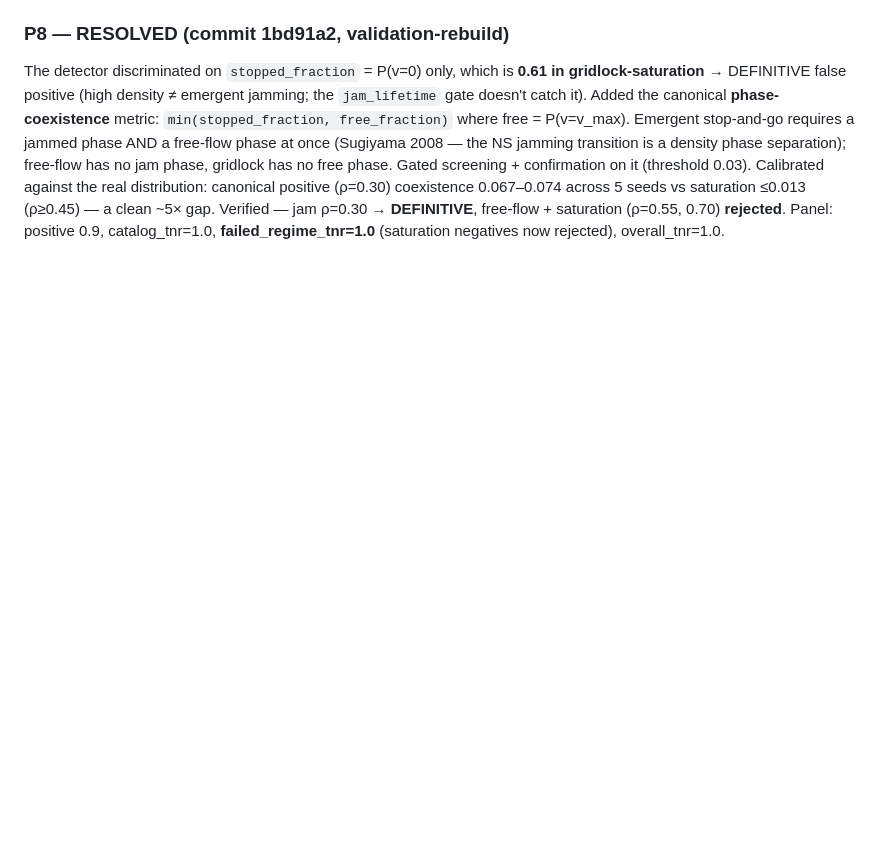
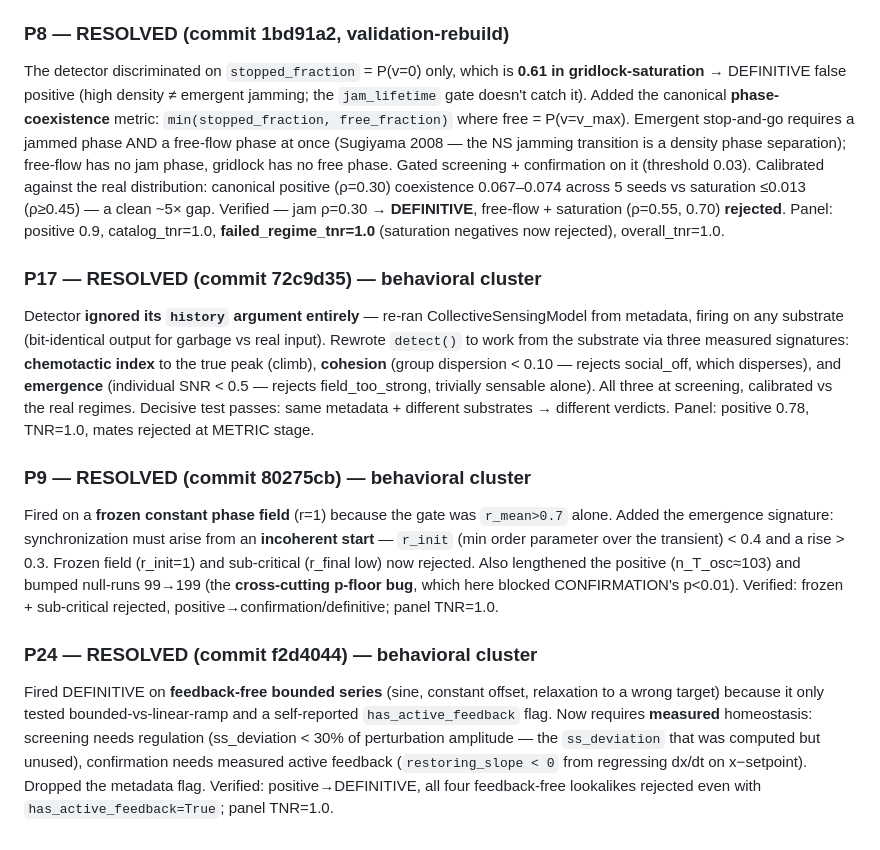
Before and after one commit to matthewhmaxwell/emergent-pattern-catalog, a Markdown page: docs/validation_rebuild/foundational_defects_verified.md, the part around the change. Drawn GitHub-style; blank space fills up the shorter version.

Commit message:
Fix log: P17, P9, P24 resolved (behavioral cluster 3/7; 6/19 foundational fixes done)

```diff
--- a/docs/validation_rebuild/foundational_defects_verified.md
+++ b/docs/validation_rebuild/foundational_defects_verified.md
@@ -126,3 +126,33 @@ phase, gridlock has no free phase. Gated screening + confirmation on it
 clean ~5× gap. Verified — jam ρ=0.30 → **DEFINITIVE**, free-flow + saturation
 (ρ=0.55, 0.70) **rejected**. Panel: positive 0.9, catalog_tnr=1.0,
 **failed_regime_tnr=1.0** (saturation negatives now rejected), overall_tnr=1.0.
+
+### P17 — RESOLVED (commit 72c9d35) — behavioral cluster
+Detector **ignored its `history` argument entirely** — re-ran CollectiveSensingModel
+from metadata, firing on any substrate (bit-identical output for garbage vs real
+input). Rewrote `detect()` to work from the substrate via three measured signatures:
+**chemotactic index** to the true peak (climb), **cohesion** (group dispersion <
+0.10 — rejects social_off, which disperses), and **emergence** (individual SNR <
+0.5 — rejects field_too_strong, trivially sensable alone). All three at screening,
+calibrated vs the real regimes. Decisive test passes: same metadata + different
+substrates → different verdicts. Panel: positive 0.78, TNR=1.0, mates rejected at
+METRIC stage.
+
+### P9 — RESOLVED (commit 80275cb) — behavioral cluster
+Fired on a **frozen constant phase field** (r=1) because the gate was `r_mean>0.7`
+alone. Added the emergence signature: synchronization must arise from an
+**incoherent start** — `r_init` (min order parameter over the transient) < 0.4 and
+a rise > 0.3. Frozen field (r_init=1) and sub-critical (r_final low) now rejected.
+Also lengthened the positive (n_T_osc≈103) and bumped null-runs 99→199 (the
+**cross-cutting p-floor bug**, which here blocked CONFIRMATION's p<0.01). Verified:
+frozen + sub-critical rejected, positive→confirmation/definitive; panel TNR=1.0.
+
+### P24 — RESOLVED (commit f2d4044) — behavioral cluster
+Fired DEFINITIVE on **feedback-free bounded series** (sine, constant offset,
+relaxation to a wrong target) because it only tested bounded-vs-linear-ramp and a
+self-reported `has_active_feedback` flag. Now requires **measured** homeostasis:
+screening needs regulation (ss_deviation < 30% of perturbation amplitude — the
+`ss_deviation` that was computed but unused), confirmation needs measured active
+feedback (`restoring_slope < 0` from regressing dx/dt on x−setpoint). Dropped the
+metadata flag. Verified: positive→DEFINITIVE, all four feedback-free lookalikes
+rejected even with `has_active_feedback=True`; panel TNR=1.0.
```
